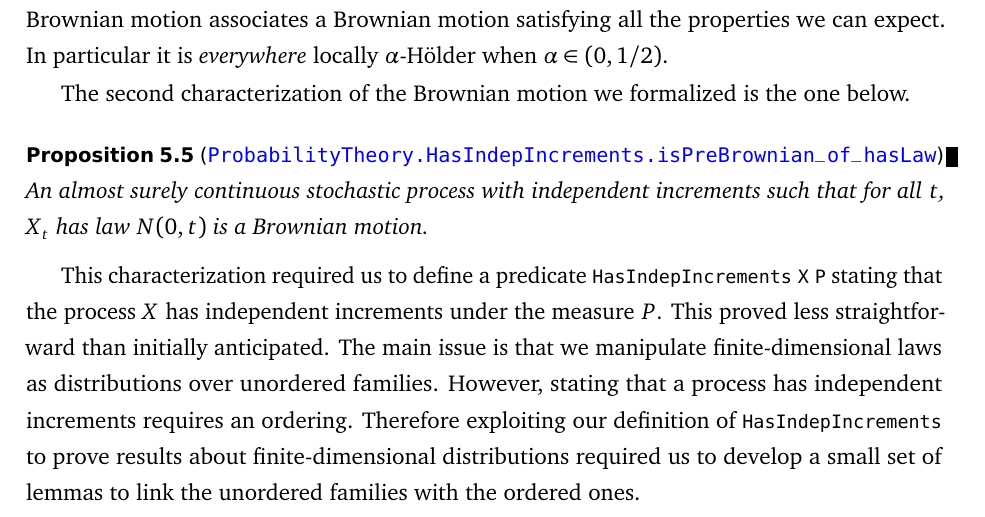
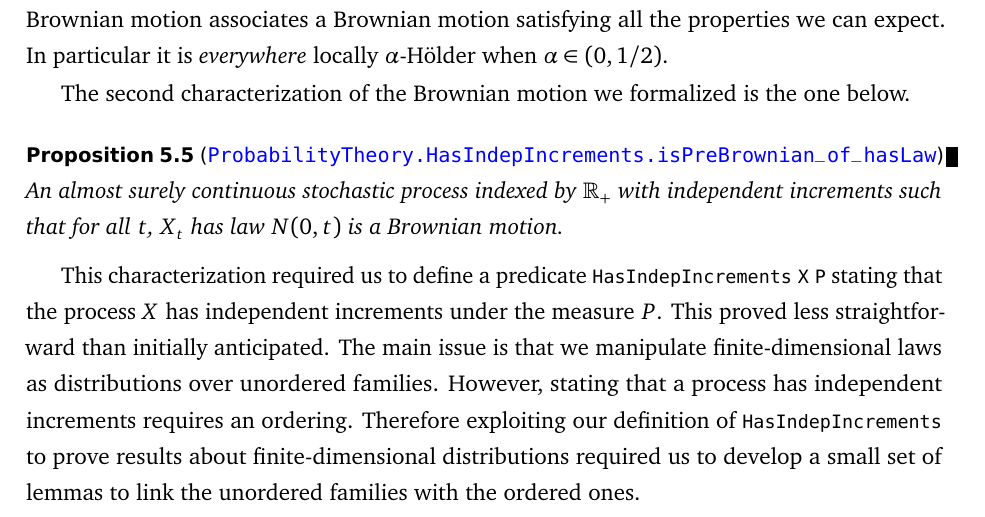
Before and after one commit to RemyDegenne/brownian-motion, a LaTeX document (BM_paper/main.tex): part of page 36 of 41, cut so that both start at the same text. Compiled offline with pdfLaTeX.

Commit message:
indexed by \R_+

```diff
--- a/BM_paper/main.tex
+++ b/BM_paper/main.tex
@@ -1083,7 +1083,7 @@ Mimicking this process, we introduced a predicate \lean{IsPreBrownian X P}, whic
 The second characterization of the Brownian motion we formalized is the one below.
 
 \begin{proposition}[\bmlink{Gaussian/BrownianMotion}{L391-L393}{ProbabilityTheory.HasIndepIncrements.isPreBrownian_of_hasLaw}]\label{prop:isBrownianOfIndep}
-An almost surely continuous stochastic process with independent increments such that for all $t$, $X_t$ has law $N(0,t)$ is a Brownian motion.
+An almost surely continuous stochastic process indexed by $\mathbb{R}_+$ with independent increments such that for all $t$, $X_t$ has law $N(0,t)$ is a Brownian motion.
 \end{proposition}
 
 This characterization required us to define a predicate \lean{HasIndepIncrements X P} stating that the process $X$ has independent increments under the measure $P$.
```
